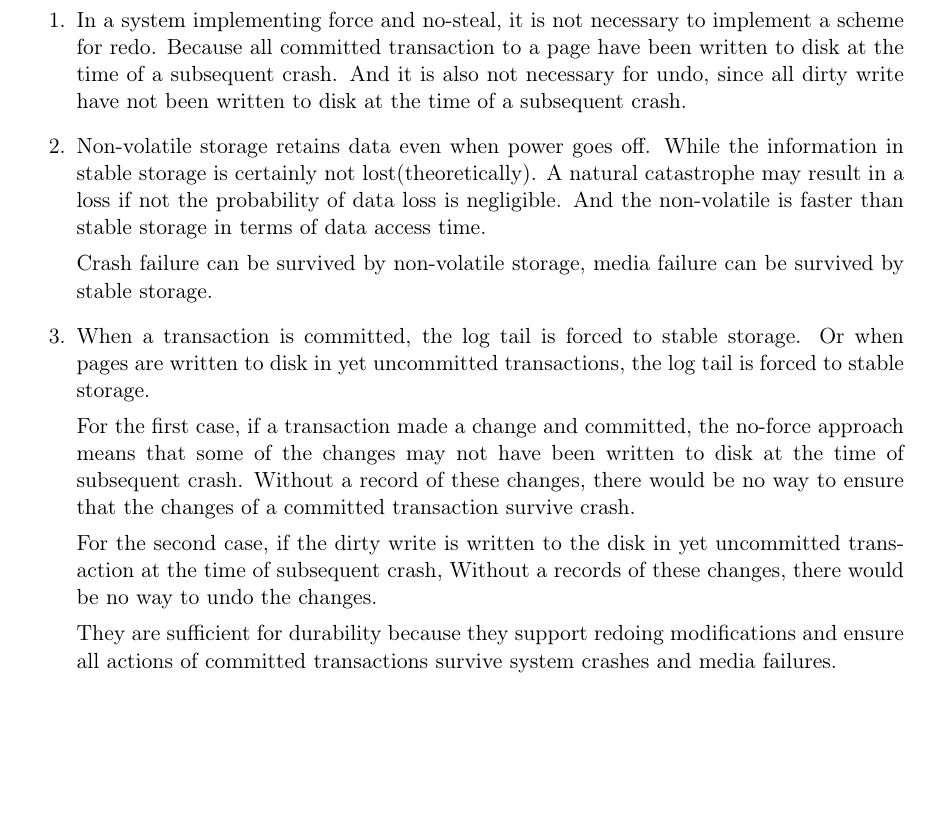
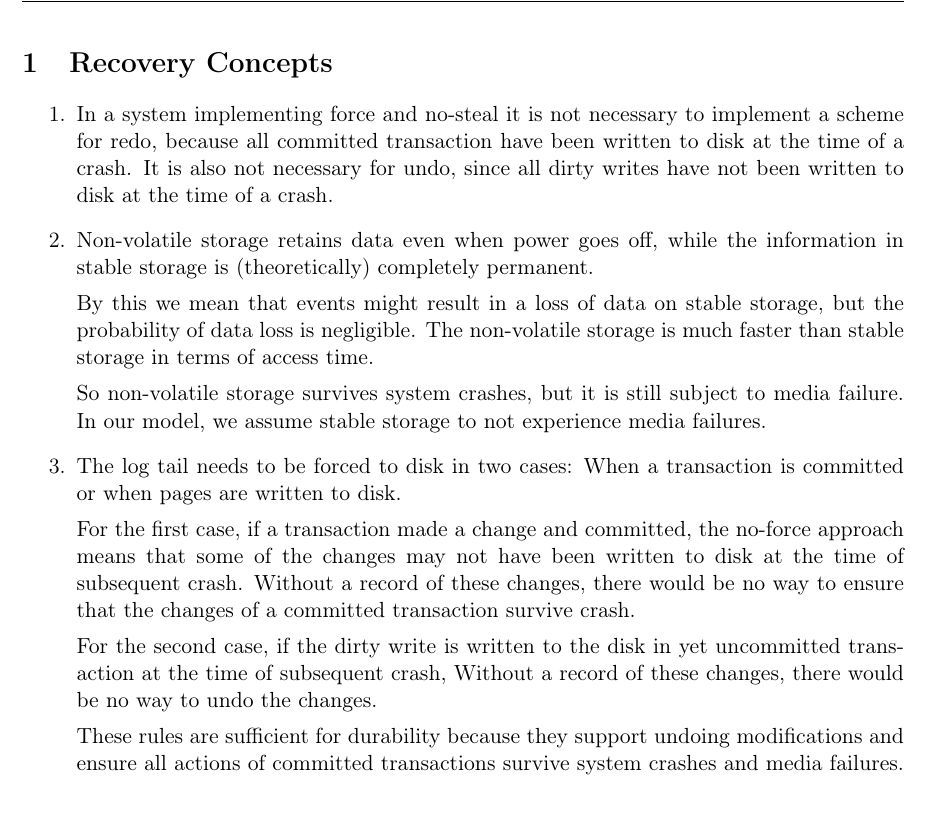
Before and after one commit to NicolaiNebel/ACS-assignments, a LaTeX problem sheet (assignment3/report/report.tex): part of page 2 of 2 before the commit and part of page 2 of 3 after it, cut at the place of the change, the shorter picture padded with empty space. Compiled offline with pdfLaTeX.

Commit message:
final report tex

```diff
--- a/assignment3/report/report.tex
+++ b/assignment3/report/report.tex
@@ -54,22 +54,41 @@
 \maketitle
 \newpage
 
-\section{Question 1}
+\section{Recovery Concepts}
 \begin{enumerate}
 	\item
-	In a system implementing force and no-steal, it is not necessary to implement a scheme for redo. Because all committed transaction to a page have been written to disk at the time of a subsequent crash. And it is also not necessary for undo, since all dirty write have not been written to disk at the time of a subsequent crash.
+    In a system implementing force and no-steal it is not necessary to implement
+    a scheme for redo, because all committed transaction have been
+    written to disk at the time of a crash. It is also not
+    necessary for undo, since all dirty writes have not been written to disk at
+    the time of a crash.
 	\item
-	 Non-volatile storage retains data even when power goes off. While the information in stable storage is certainly not lost(theoretically). A natural catastrophe may result in a loss if not the probability of data loss is negligible. And the non-volatile is faster than stable storage in terms of data access time.
+    Non-volatile storage retains data even when power goes off, while the
+    information in stable storage is (theoretically) completely permanent.
 
-	 Crash failure can be survived by non-volatile storage, media failure can be survived by stable storage.
-	 \item
-	 When a transaction is committed, the log tail is forced to stable storage. Or when pages are written to disk in yet uncommitted transactions, the log tail is forced to stable storage.
+    By this we mean that events might result in a loss of data on stable
+    storage, but the probability of data loss is negligible. The non-volatile
+    storage is much faster than stable storage in terms of access time.
 
-	 For the first case, if a transaction made a change and committed, the no-force approach means that some of the changes may not have been written to disk at the time of subsequent crash. Without a record of these changes, there would be no way to ensure that the changes of a committed transaction survive crash.
+    So non-volatile storage survives system crashes, but it is still subject to
+    media failure. In our model, we assume stable storage to not experience
+    media failures.
+	\item
+    The log tail needs to be forced to disk in two cases: When a transaction is
+    committed or when pages are written to disk.
 
-	 For the second case, if the dirty write is written to the disk in yet uncommitted transaction at the time of subsequent crash, Without a records of these changes, there would be no way to undo the changes.
+    For the first case, if a transaction made a change and committed, the
+    no-force approach means that some of the changes may not have been written
+    to disk at the time of subsequent crash. Without a record of these changes,
+    there would be no way to ensure that the changes of a committed transaction
+    survive crash.
 
-	 They are sufficient for durability because they support redoing modifications and ensure all actions of committed transactions survive system crashes and media failures.
+    For the second case, if the dirty write is written to the disk in yet
+    uncommitted transaction at the time of subsequent crash, Without a record
+    of these changes, there would be no way to undo the changes.
 
+    These rules are sufficient for durability because they support undoing
+    modifications and ensure all actions of committed transactions survive
+    system crashes and media failures.
 \end{enumerate}
 
```
Also changed, not shown: assignment3/report/report.tex (77 more changed lines).
